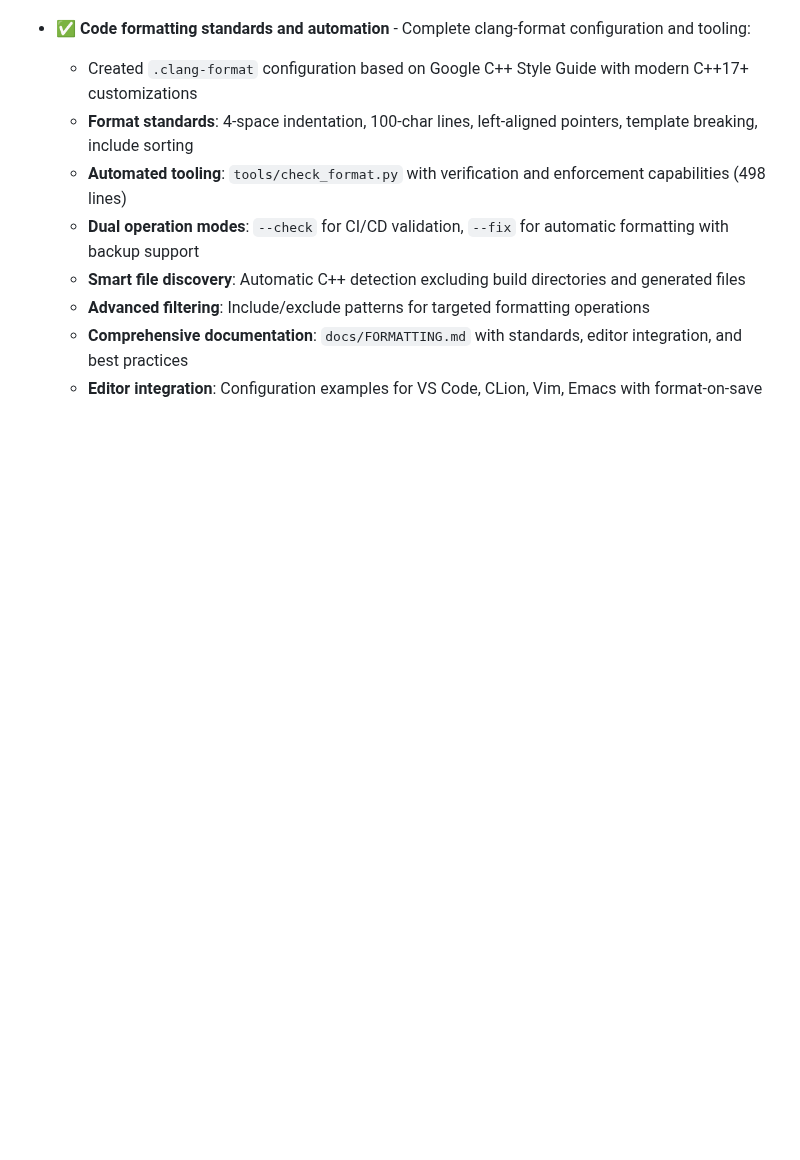
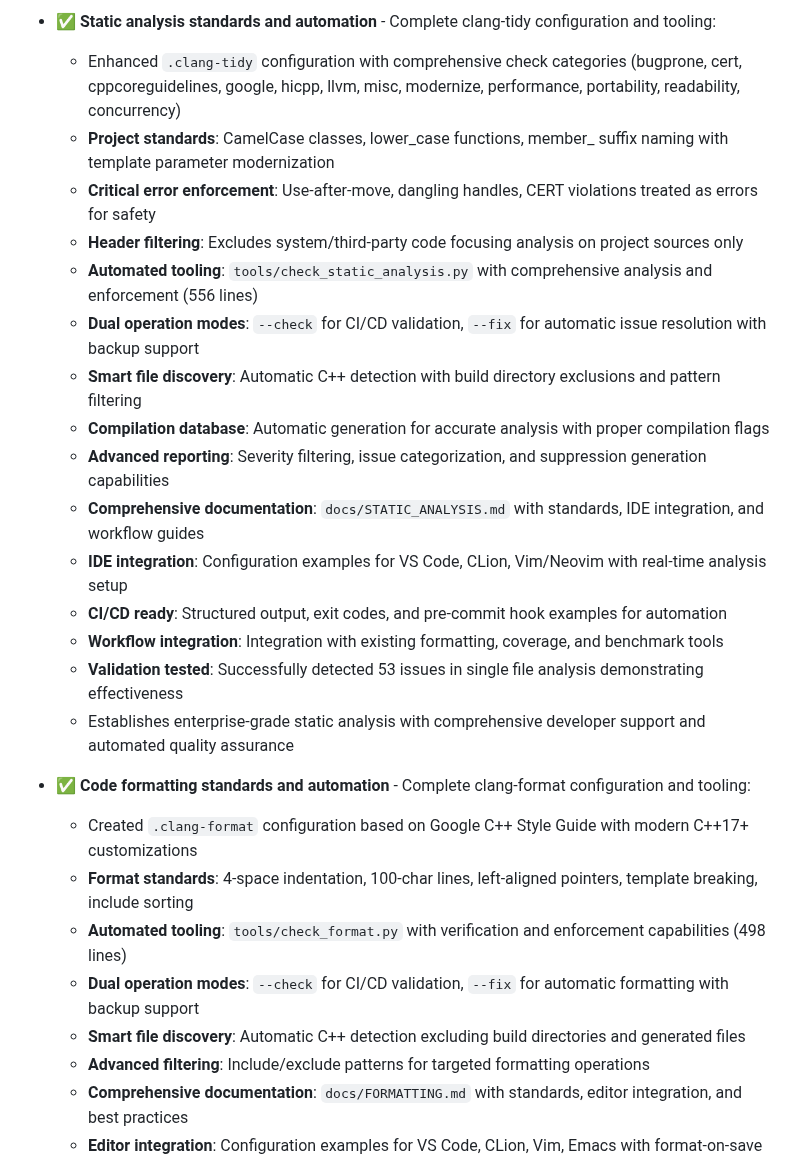
Before and after one commit to dbjwhs/inference-systems-lab, a Markdown page: WORK_TODO.md, the part around one of its changes. GitHub-like rendering; blank space fills up the shorter version.

```diff
--- a/WORK_TODO.md
+++ b/WORK_TODO.md
@@ -299,3 +316,19 @@ When tackling any item:
+- **✅ Static analysis standards and automation** - Complete clang-tidy configuration and tooling:
+  - Enhanced `.clang-tidy` configuration with comprehensive check categories (bugprone, cert, cppcoreguidelines, google, hicpp, llvm, misc, modernize, performance, portability, readability, concurrency)
+  - **Project standards**: CamelCase classes, lower_case functions, member_ suffix naming with template parameter modernization
+  - **Critical error enforcement**: Use-after-move, dangling handles, CERT violations treated as errors for safety
+  - **Header filtering**: Excludes system/third-party code focusing analysis on project sources only
+  - **Automated tooling**: `tools/check_static_analysis.py` with comprehensive analysis and enforcement (556 lines)
+  - **Dual operation modes**: `--check` for CI/CD validation, `--fix` for automatic issue resolution with backup support
+  - **Smart file discovery**: Automatic C++ detection with build directory exclusions and pattern filtering
+  - **Compilation database**: Automatic generation for accurate analysis with proper compilation flags
+  - **Advanced reporting**: Severity filtering, issue categorization, and suppression generation capabilities
+  - **Comprehensive documentation**: `docs/STATIC_ANALYSIS.md` with standards, IDE integration, and workflow guides
+  - **IDE integration**: Configuration examples for VS Code, CLion, Vim/Neovim with real-time analysis setup
+  - **CI/CD ready**: Structured output, exit codes, and pre-commit hook examples for automation
+  - **Workflow integration**: Integration with existing formatting, coverage, and benchmark tools
+  - **Validation tested**: Successfully detected 53 issues in single file analysis demonstrating effectiveness
+  - Establishes enterprise-grade static analysis with comprehensive developer support and automated quality assurance
 
 - **✅ Code formatting standards and automation** - Complete clang-format configuration and tooling:
   - Created `.clang-format` configuration based on Google C++ Style Guide with modern C++17+ customizations
```
Also changed, not shown: other parts of WORK_TODO.md (+21 -4 lines).
